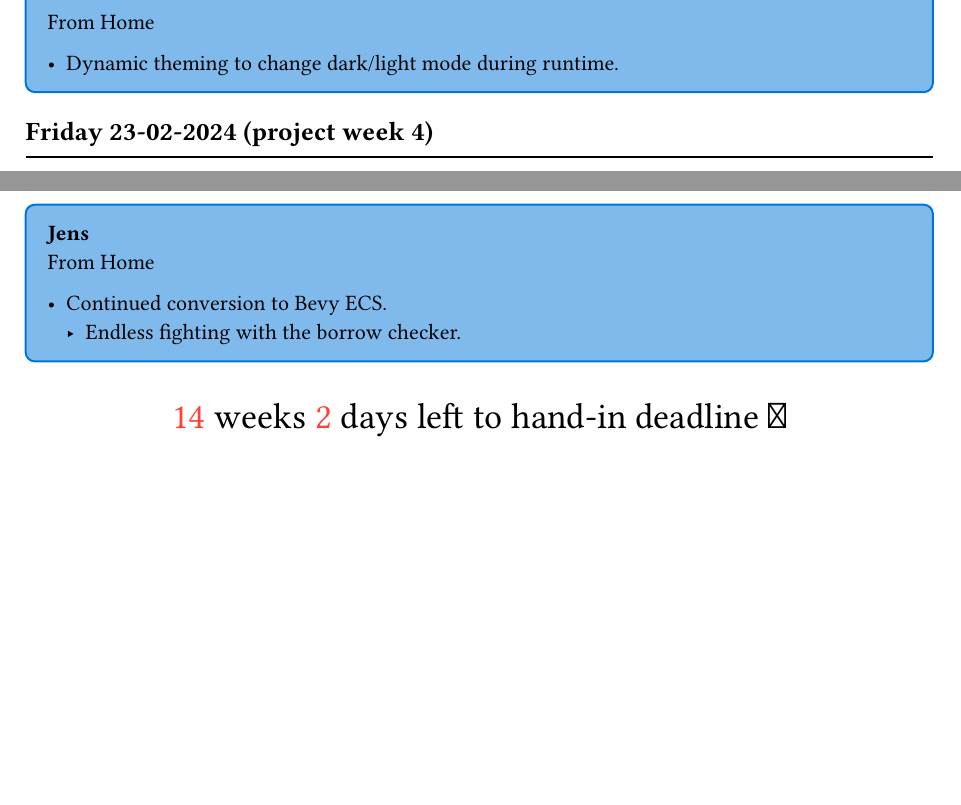
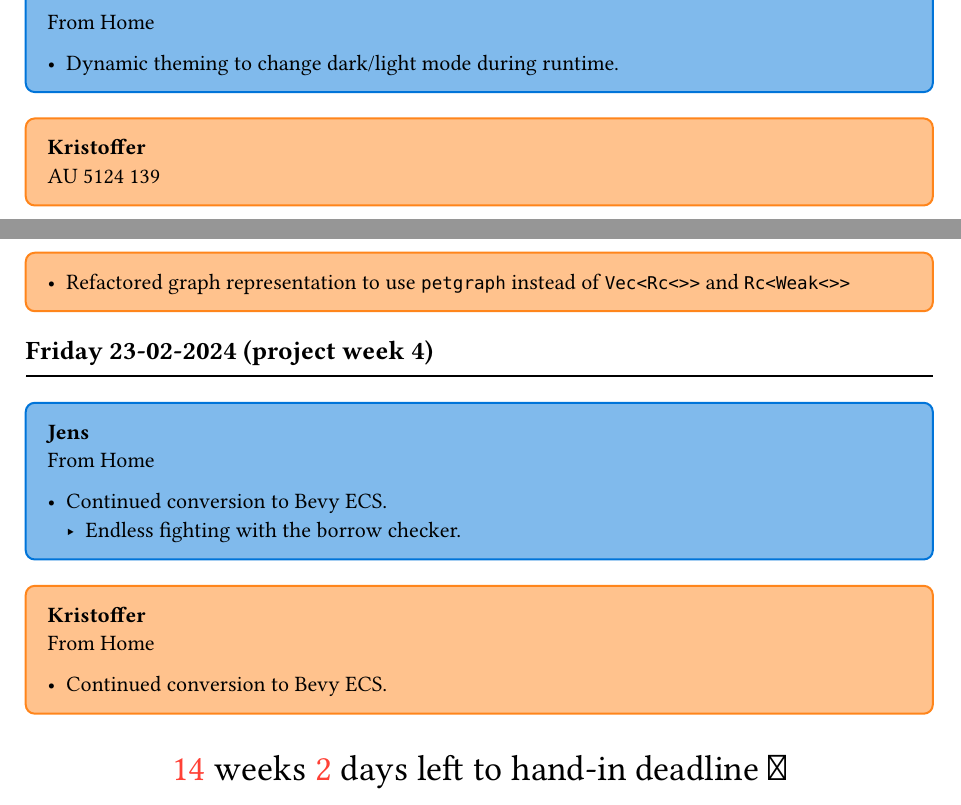
Before and after one commit to AU-Master-Thesis/thesis, a Typst document (journal/main.typ): two parts of pages 9 and 10 of 10, joined at a grey line, cut so that both start at the same text, the shorter picture padded with empty space. Compiled offline with Typst 0.15.

Commit message:
feat(journal): add short entry for 2024-02-2{2,3}

```diff
--- a/journal/main.typ
+++ b/journal/main.typ
@@ -518,12 +518,21 @@ some interesting demo videos on their #link("https://rmurai.co.uk/projects/Robot
   Working in pair all day.
   - Continued with the formation configuration interface.
     - We were missing a way to expression waypoints for groups of robots indirectly.
-  - Seriously started integrating, by making decisions on what should be Bevy components/entities. And what should be left.
-    - And furthermore; which concepts could be handed over and handled by the Bevy ECS.
+  - Seriously started integrating, by making decisions on what should be Bevy
+    components/entities. And what should be left.
+    - And furthermore; which concepts could be handed over and handled by the Bevy
+      ECS.
 
   #locations.home
 
   - Dynamic theming to change dark/light mode during runtime.
+]
+
+#kristoffer[
+#locations.au
+
+- Refactored graph representation to use `petgraph` instead of `Vec<Rc<>>` and
+  `Rc<Weak<>>`
 ]
 
 #day(datetime(day: 23, month: 02, year: 2024))
@@ -534,6 +543,12 @@ some interesting demo videos on their #link("https://rmurai.co.uk/projects/Robot
     - Endless fighting with the borrow checker.
 ]
 
+#kristoffer[
+  #locations.home
+
+  - Continued conversion to Bevy ECS.
+]
+
 #deadline-countdown()
 
 #bibliography(
```
